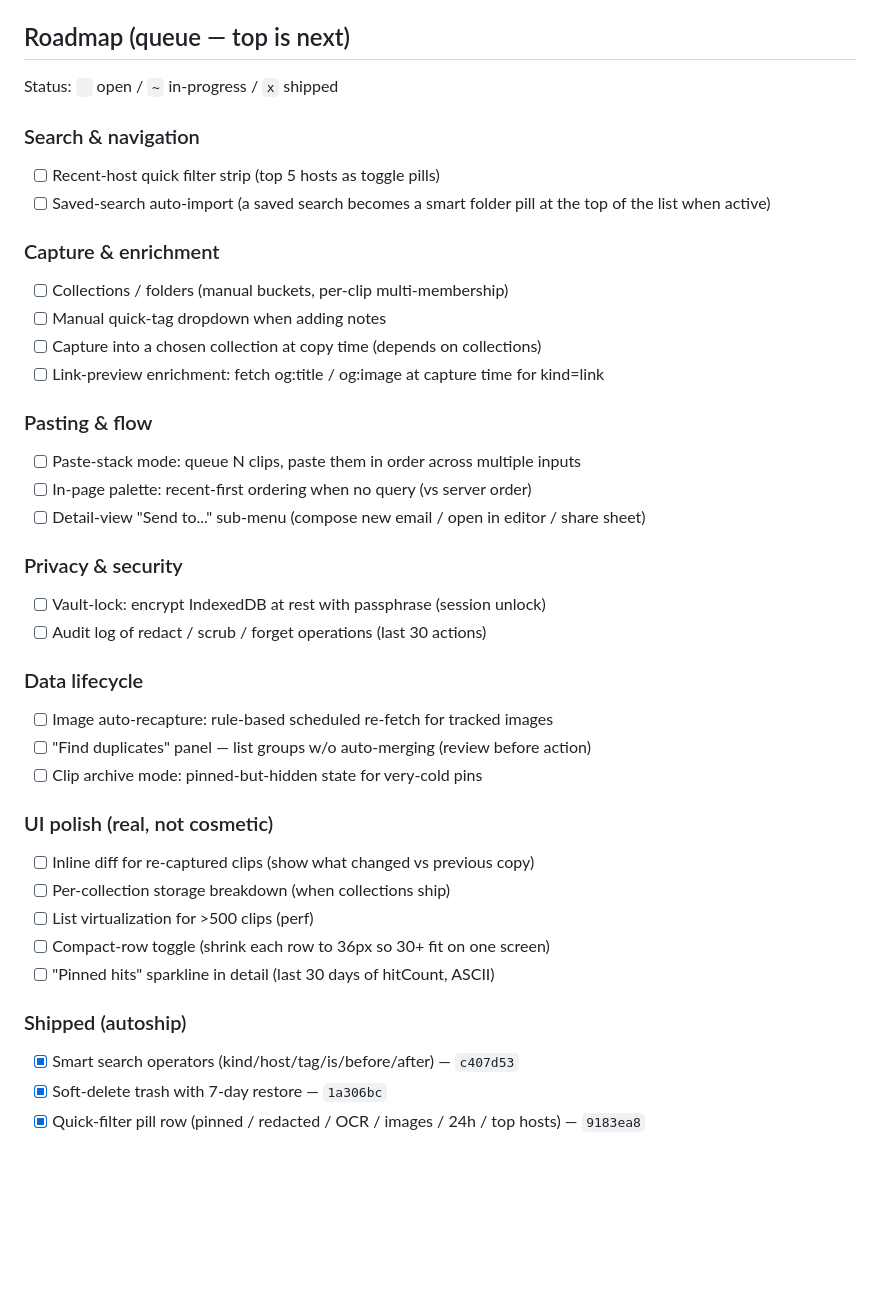
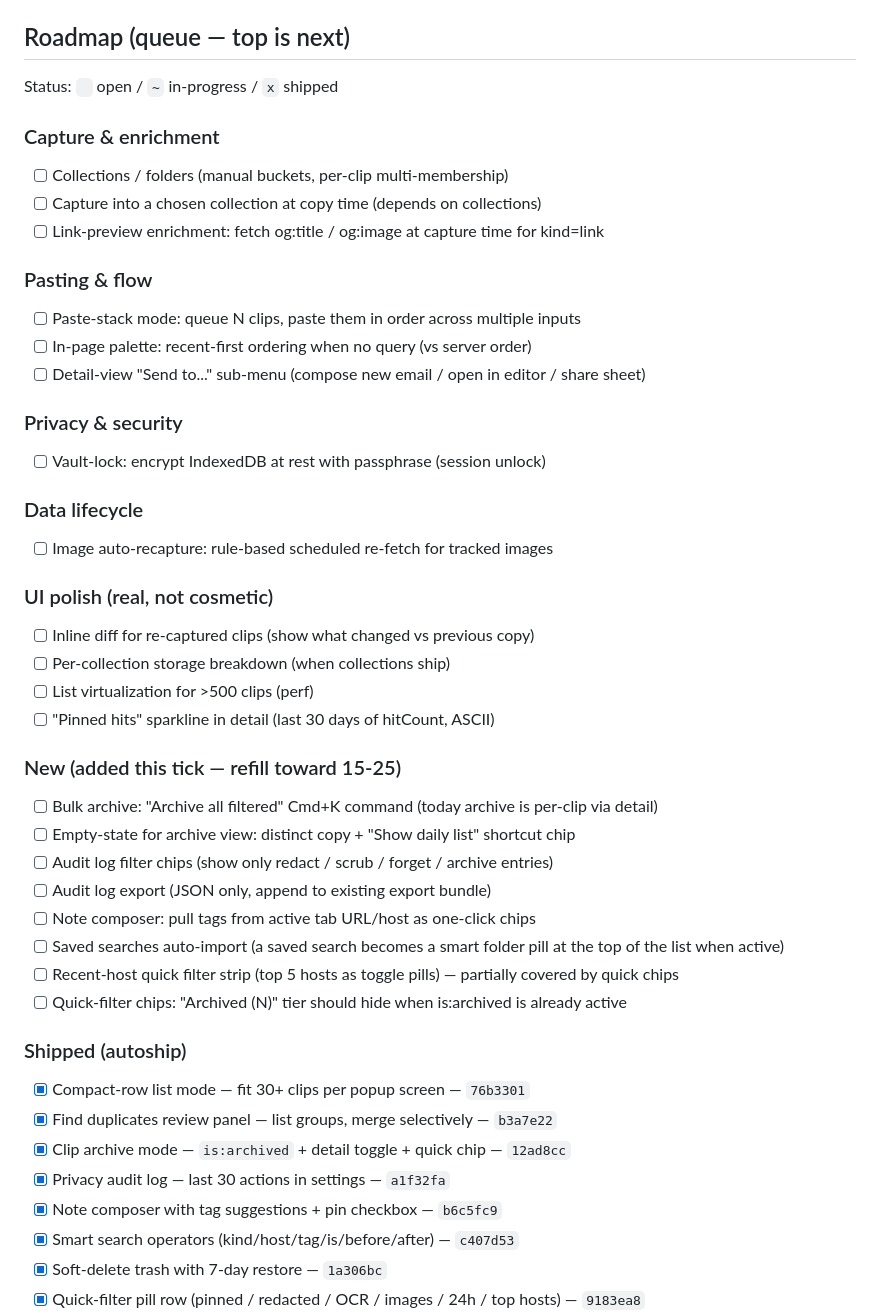
Before and after one commit to Sanjays2402/context-clipboard, a Markdown page: .cron-state/STATE.md, the part around one of its changes. Drawn GitHub-style; blank space fills up the shorter version.

```diff
--- a/.cron-state/STATE.md
+++ b/.cron-state/STATE.md
@@ -46,13 +46,8 @@ worth shipping, NOT scaffolding. Anything cosmetic-only doesn't belong here.
 
 Status: ` ` open / `~` in-progress / `x` shipped
 
-### Search & navigation
-- [ ] Recent-host quick filter strip (top 5 hosts as toggle pills)  <!-- partially covered by quick chips, still keep -->
-- [ ] Saved-search auto-import (a saved search becomes a smart folder pill at the top of the list when active)
-
 ### Capture & enrichment
 - [ ] Collections / folders (manual buckets, per-clip multi-membership)
-- [ ] Manual quick-tag dropdown when adding notes
 - [ ] Capture into a chosen collection at copy time (depends on collections)
 - [ ] Link-preview enrichment: fetch og:title / og:image at capture time for kind=link
 
@@ -63,21 +58,32 @@ Status: ` ` open / `~` in-progress / `x` shipped
 
 ### Privacy & security
 - [ ] Vault-lock: encrypt IndexedDB at rest with passphrase (session unlock)
-- [ ] Audit log of redact / scrub / forget operations (last 30 actions)
 
 ### Data lifecycle
 - [ ] Image auto-recapture: rule-based scheduled re-fetch for tracked images
-- [ ] "Find duplicates" panel — list groups w/o auto-merging (review before action)
-- [ ] Clip archive mode: pinned-but-hidden state for very-cold pins
 
 ### UI polish (real, not cosmetic)
 - [ ] Inline diff for re-captured clips (show what changed vs previous copy)
 - [ ] Per-collection storage breakdown (when collections ship)
 - [ ] List virtualization for >500 clips (perf)
-- [ ] Compact-row toggle (shrink each row to 36px so 30+ fit on one screen)
 - [ ] "Pinned hits" sparkline in detail (last 30 days of hitCount, ASCII)
 
+### New (added this tick — refill toward 15-25)
+- [ ] Bulk archive: "Archive all filtered" Cmd+K command (today archive is per-clip via detail)
+- [ ] Empty-state for archive view: distinct copy + "Show daily list" shortcut chip
+- [ ] Audit log filter chips (show only redact / scrub / forget / archive entries)
+- [ ] Audit log export (JSON only, append to existing export bundle)
+- [ ] Note composer: pull tags from active tab URL/host as one-click chips
+- [ ] Saved searches auto-import (a saved search becomes a smart folder pill at the top of the list when active)
+- [ ] Recent-host quick filter strip (top 5 hosts as toggle pills) — partially covered by quick chips
+- [ ] Quick-filter chips: "Archived (N)" tier should hide when is:archived is already active
+
 ### Shipped (autoship)
+- [x] Compact-row list mode — fit 30+ clips per popup screen — `76b3301`
+- [x] Find duplicates review panel — list groups, merge selectively — `b3a7e22`
+- [x] Clip archive mode — `is:archived` + detail toggle + quick chip — `12ad8cc`
+- [x] Privacy audit log — last 30 actions in settings — `a1f32fa`
+- [x] Note composer with tag suggestions + pin checkbox — `b6c5fc9`
 - [x] Smart search operators (kind/host/tag/is/before/after) — `c407d53`
 - [x] Soft-delete trash with 7-day restore — `1a306bc`
 - [x] Quick-filter pill row (pinned / redacted / OCR / images / 24h / top hosts) — `9183ea8`
```
Also changed, not shown: other parts of .cron-state/STATE.md (+44 -2 lines), .cron-state/sessions/2026-06-21-0249.md (added, +71 -0 lines).
